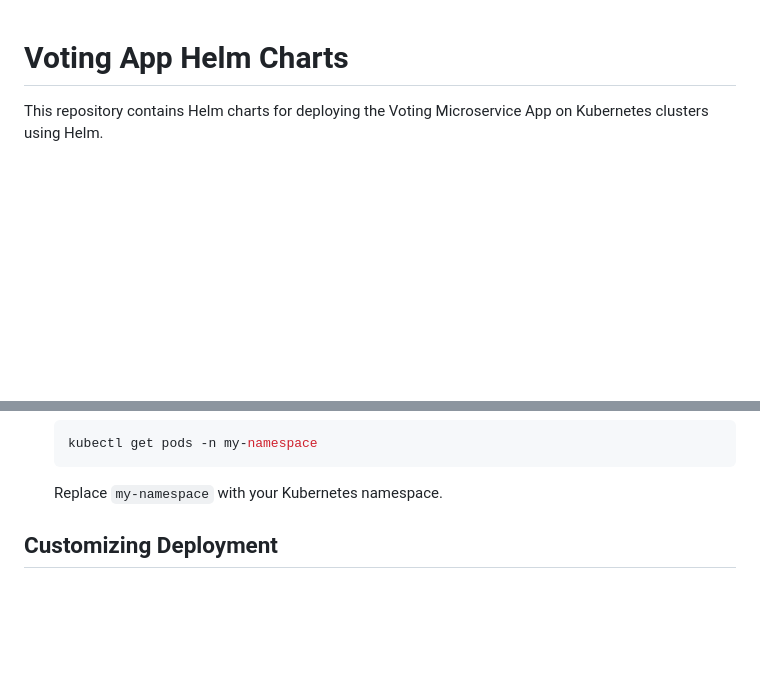
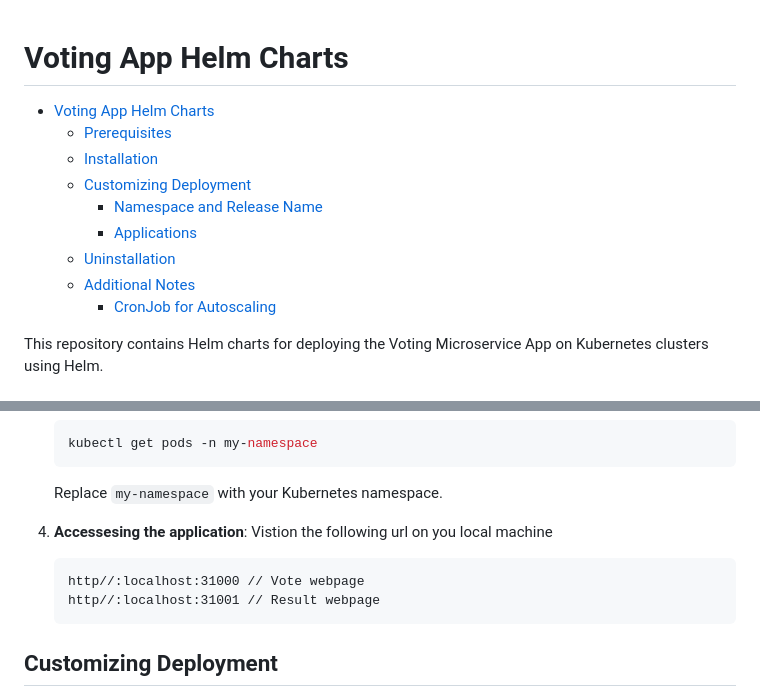
Before and after one commit to gabbyTI/voting-app, a Markdown page: voting-app-helm-chart/README.md, 2 parts joined by grey strips. Rendered like a GitHub page; blank space fills up the shorter version.

````diff
--- a/voting-app-helm-chart/README.md
+++ b/voting-app-helm-chart/README.md
@@ -1,4 +1,14 @@
 # Voting App Helm Charts
+
+- [Voting App Helm Charts](#voting-app-helm-charts)
+  - [Prerequisites](#prerequisites)
+  - [Installation](#installation)
+  - [Customizing Deployment](#customizing-deployment)
+    - [Namespace and Release Name](#namespace-and-release-name)
+    - [Applications](#applications)
+  - [Uninstallation](#uninstallation)
+  - [Additional Notes](#additional-notes)
+    - [CronJob for Autoscaling](#cronjob-for-autoscaling)
 
 This repository contains Helm charts for deploying the Voting Microservice App on Kubernetes clusters using Helm.
 
@@ -36,6 +46,13 @@ To install the Voting App using Helm, follow these steps:
    ```
 
    Replace `my-namespace` with your Kubernetes namespace.
+
+4. **Accessesing the application**: Vistion the following url on you local machine
+
+   ```txt
+   http//:localhost:31000 // Vote webpage
+   http//:localhost:31001 // Result webpage
+   ```
 
 ## Customizing Deployment
 
````
